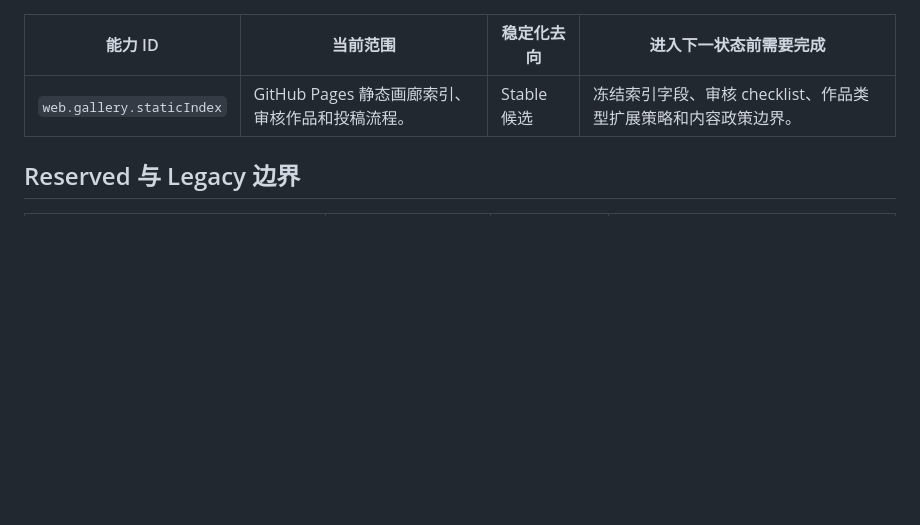
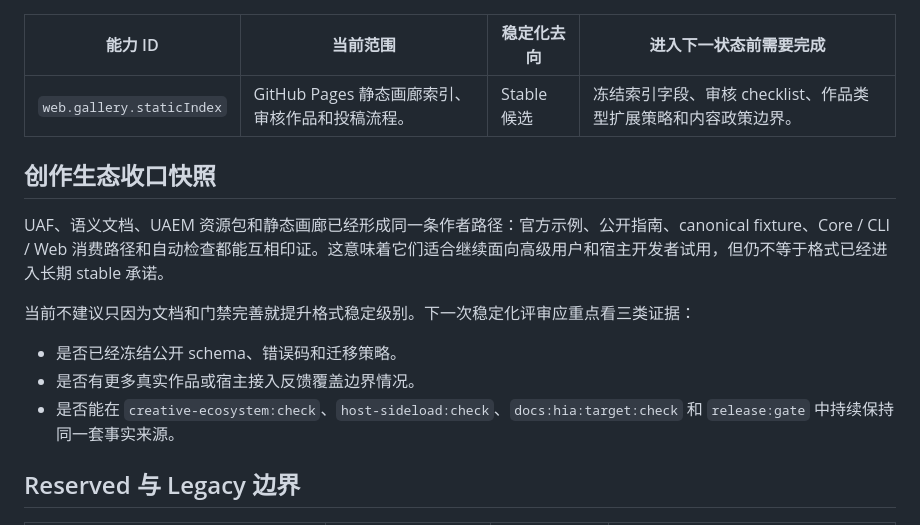
Before and after one commit to mandolin/UnicodeArtJs, a Markdown page: docs/experimental-stability.md, the part around the change. Rendered like a GitHub page; blank space fills up the shorter version.

Commit message:
docs: close creative ecosystem cycle

```diff
--- a/docs/experimental-stability.md
+++ b/docs/experimental-stability.md
@@ -34,6 +34,16 @@ UnicodeArtJs 会把公开能力分为 stable、experimental、reserved 和 legac
 | --- | --- | --- | --- |
 | `web.gallery.staticIndex` | GitHub Pages 静态画廊索引、审核作品和投稿流程。 | Stable 候选 | 冻结索引字段、审核 checklist、作品类型扩展策略和内容政策边界。 |
 
+## 创作生态收口快照
+
+UAF、语义文档、UAEM 资源包和静态画廊已经形成同一条作者路径：官方示例、公开指南、canonical fixture、Core / CLI / Web 消费路径和自动检查都能互相印证。这意味着它们适合继续面向高级用户和宿主开发者试用，但仍不等于格式已经进入长期 stable 承诺。
+
+当前不建议只因为文档和门禁完善就提升格式稳定级别。下一次稳定化评审应重点看三类证据：
+
+- 是否已经冻结公开 schema、错误码和迁移策略。
+- 是否有更多真实作品或宿主接入反馈覆盖边界情况。
+- 是否能在 `creative-ecosystem:check`、`host-sideload:check`、`docs:hia:target:check` 和 `release:gate` 中持续保持同一套事实来源。
+
 ## Reserved 与 Legacy 边界
 
 | 能力 ID | 当前范围 | 稳定化去向 | 说明 |
```
Also changed, not shown: docs/release-materials.md (+16 -0 lines).
